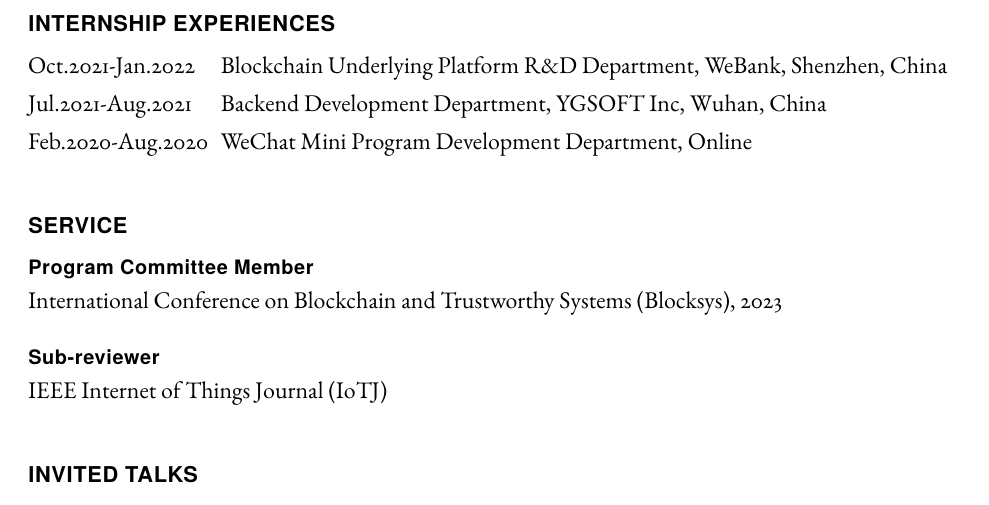
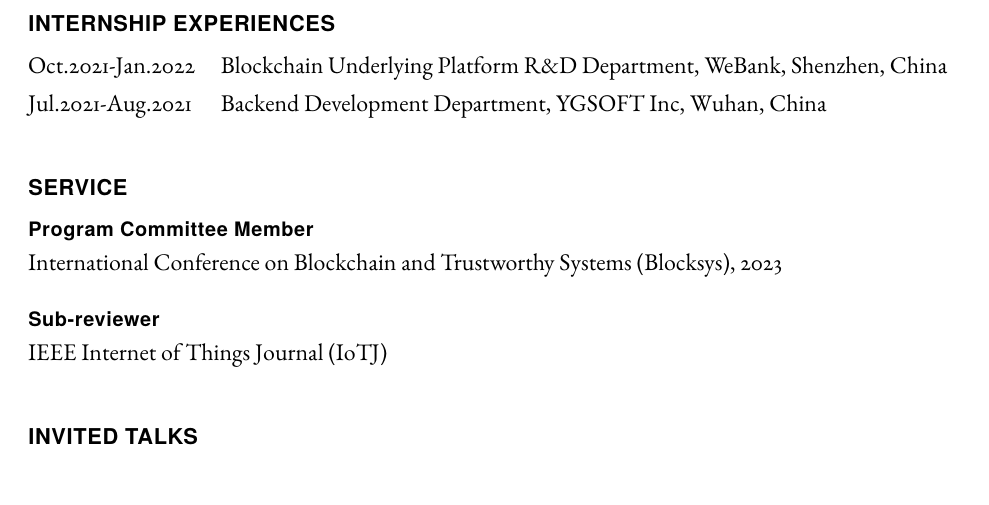
Before and after one commit to shuo-young/my_cv, a LaTeX CV (main_cv.tex): part of page 2 of 2, cut so that both start at the same text, the shorter picture padded with empty space. Compiled offline with pdfLaTeX.

Commit message:
update intern

```diff
--- a/main_cv.tex
+++ b/main_cv.tex
@@ -151,7 +151,6 @@
     \begin{tablist}
         \item[Oct.2021-Jan.2022] \tab{}Blockchain Underlying Platform R\&D Department, WeBank, Shenzhen, China
         \item[Jul.2021-Aug.2021] \tab{}Backend Development Department, YGSOFT Inc, Wuhan, China
-        \item[Feb.2020-Aug.2020] \tab{}WeChat Mini Program Development Department, Online
     \end{tablist}
 
     % \section*{Project Experiences}
```
